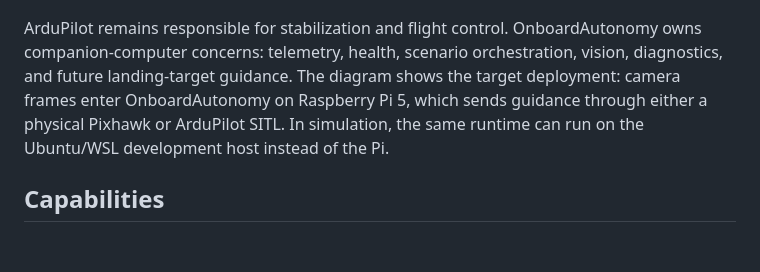
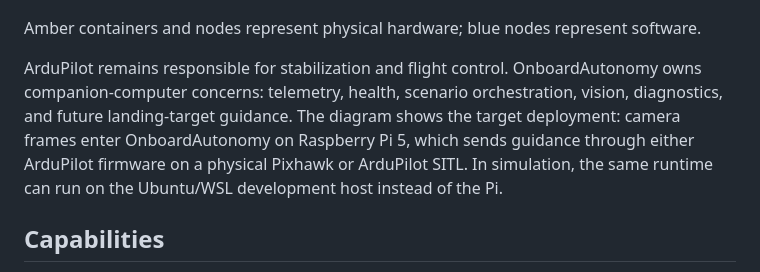
Before and after one commit to matemink/CompanionLab, a Markdown page: README.md, the part around one of its changes. Rendered like a GitHub page; blank space fills up the shorter version.

Commit message:
Distinguish hardware and software in system overview (#8)

````diff
--- a/README.md
+++ b/README.md
@@ -28,12 +42,16 @@ flowchart LR
 ```
+
+Amber containers and nodes represent physical hardware; blue nodes
+represent software.
 
 ArduPilot remains responsible for stabilization and flight control.
 OnboardAutonomy owns companion-computer concerns: telemetry, health,
 scenario orchestration, vision, diagnostics, and future landing-target
 guidance. The diagram shows the target deployment: camera frames enter
-OnboardAutonomy on Raspberry Pi 5, which sends guidance through either a
-physical Pixhawk or ArduPilot SITL. In simulation, the same runtime can run
-on the Ubuntu/WSL development host instead of the Pi.
+OnboardAutonomy on Raspberry Pi 5, which sends guidance through either
+ArduPilot firmware on a physical Pixhawk or ArduPilot SITL. In simulation,
+the same runtime can run on the Ubuntu/WSL development host instead of the
+Pi.
 
 ## Capabilities
 
````
Also changed, not shown: other parts of README.md (+17 -3 lines).
